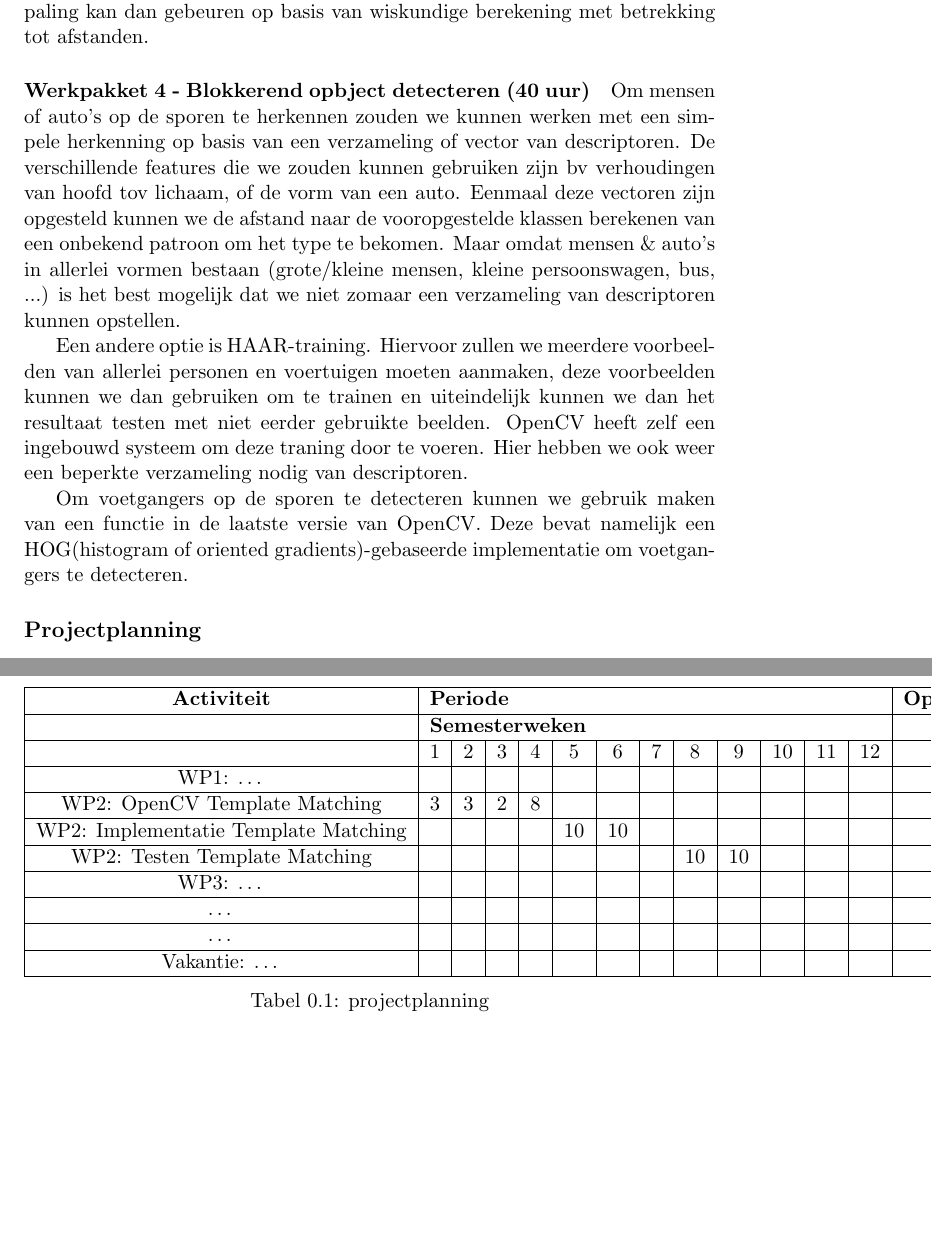
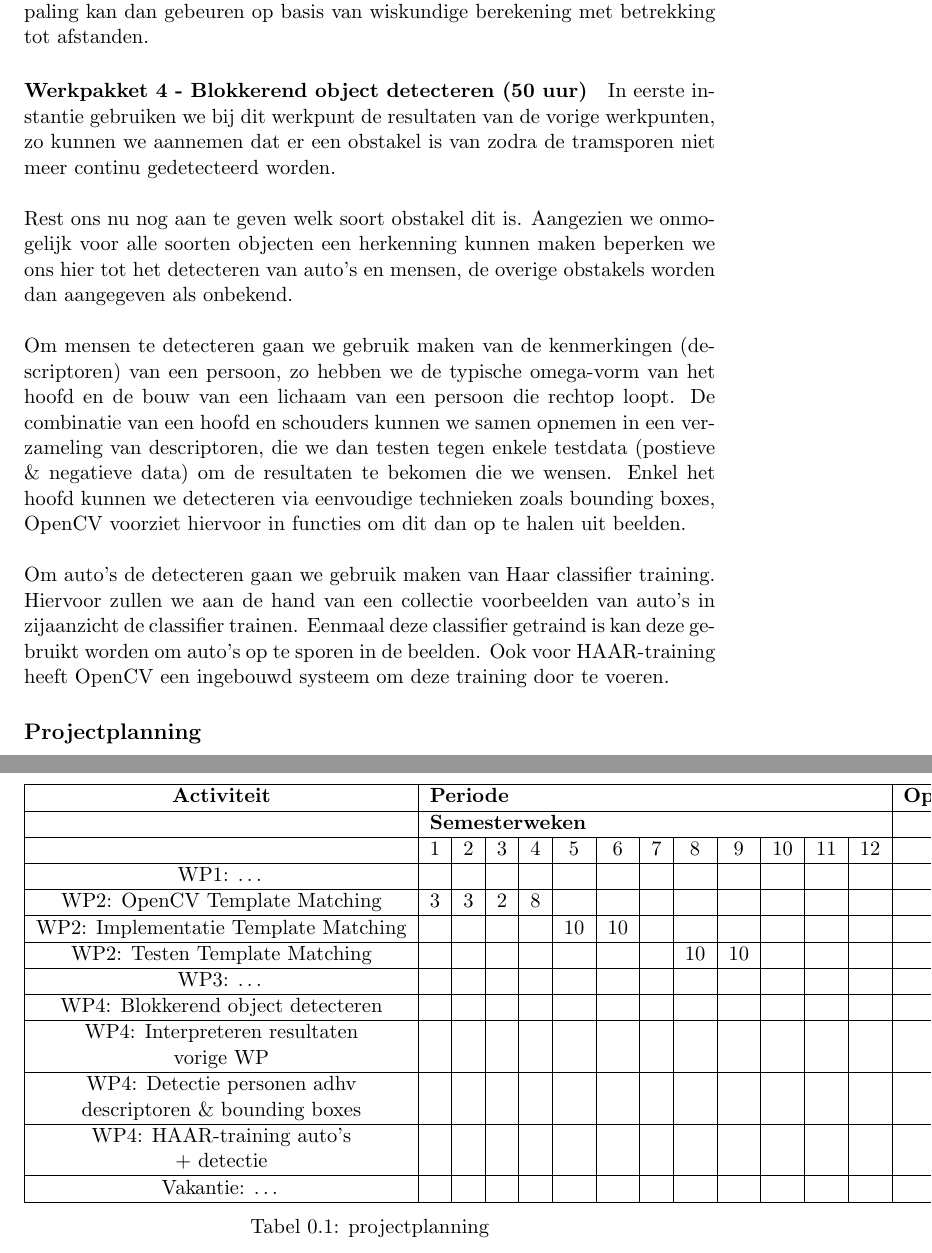
Before and after one commit to maleadt/beeldverwerking, a LaTeX book (tram-collision-avoidance/doc/projectvoorstel/projectvoorstel.tex): two parts of pages 5 and 6 of 7, joined at a grey line, cut so that both start at the same text, the shorter picture padded with empty space. Compiled offline with pdfLaTeX.

Commit message:
Aanpassing WP4

```diff
--- a/tram-collision-avoidance/doc/projectvoorstel/projectvoorstel.tex
+++ b/tram-collision-avoidance/doc/projectvoorstel/projectvoorstel.tex
@@ -162,13 +162,15 @@ Om de afstand tot de vorige tram te kunnen berekenen hebben we nood aan vast geg
 
 Hiervoor is het nodig om een homografie op te stellen die een bepaald perspectief steeds in hetzelfde vlak transformeert. In openCV wordt voorzien in homografie door de functie cvFindHomography. De uiteindelijke afstandbepaling kan dan gebeuren op basis van wiskundige berekening met betrekking tot afstanden.
 
-\paragraph{Werkpakket 4 - Blokkerend opbject detecteren (40 uur)}
+\paragraph{Werkpakket 4 - Blokkerend object detecteren (50 uur)}
 
-Om mensen of auto's op de sporen te herkennen zouden we kunnen werken met een simpele herkenning op basis van een verzameling of vector van descriptoren. De verschillende features die we zouden kunnen gebruiken zijn bv verhoudingen van hoofd tov lichaam, of de vorm van een auto. Eenmaal deze vectoren zijn opgesteld kunnen we de afstand naar de vooropgestelde klassen berekenen van een onbekend patroon om het type te bekomen. Maar omdat mensen \& auto's in allerlei vormen bestaan (grote/kleine mensen, kleine persoonswagen, bus, ...) is het best mogelijk dat we niet zomaar een verzameling van descriptoren kunnen opstellen.
-
-Een andere optie is HAAR-training. Hiervoor zullen we meerdere voorbeelden van allerlei personen en voertuigen moeten aanmaken, deze voorbeelden kunnen we dan gebruiken om te trainen en uiteindelijk kunnen we dan het resultaat testen met niet eerder gebruikte beelden. OpenCV heeft zelf een ingebouwd systeem om deze traning door te voeren. Hier hebben we ook weer een beperkte verzameling nodig van descriptoren.
-
-Om voetgangers op de sporen te detecteren kunnen we gebruik maken van een functie in de laatste versie van OpenCV. Deze bevat namelijk een HOG(histogram of oriented gradients)-gebaseerde implementatie om voetgangers te detecteren.
+In eerste instantie gebruiken we bij dit werkpunt de resultaten van de vorige werkpunten, zo kunnen we aannemen dat er een obstakel is van zodra de tramsporen niet meer continu gedetecteerd worden.
+\\\\
+Rest ons nu nog aan te geven welk soort obstakel dit is. Aangezien we onmogelijk voor alle soorten objecten een herkenning kunnen maken beperken we ons hier tot het detecteren van auto's en mensen, de overige obstakels worden dan aangegeven als onbekend.
+\\\\
+Om mensen te detecteren gaan we gebruik maken van de kenmerkingen (descriptoren) van een persoon, zo hebben we de typische omega-vorm van het hoofd en de  bouw van een lichaam van een persoon die rechtop loopt. De combinatie van een hoofd en schouders kunnen we samen opnemen in een verzameling van descriptoren, die we dan testen tegen enkele testdata (postieve \& negatieve data) om de resultaten te bekomen die we wensen. Enkel het hoofd kunnen we detecteren via eenvoudige technieken zoals bounding boxes, OpenCV voorziet hiervoor in functies om dit dan op te halen uit beelden.
+\\\\
+Om auto's de detecteren gaan we gebruik maken van Haar classifier training. Hiervoor zullen we aan de hand van een collectie voorbeelden van auto's in zijaanzicht de classifier trainen. Eenmaal deze classifier getraind is kan deze gebruikt worden om auto's op te sporen in de beelden. Ook voor HAAR-training heeft OpenCV een ingebouwd systeem om deze training door te voeren.
 
 \subsection{Projectplanning}\label{sec:Projectplanning}
 
@@ -194,9 +196,16 @@ In de onderstaande tabel geeft u schematisch de timing en het aantal mensuren di
 		\hline
 		WP3: \ldots & & & & & & & & & & & & & \\
 		\hline
-		 \ldots & & & & & & & & & & & & & \\
+		WP4: Blokkerend object detecteren& & & & & & & & & & & & & \\
 		\hline
-		 \ldots & & & & & & & & & & & & & \\
+		WP4: Interpreteren resultaten & & & & & & & & & & & & & \\
+		vorige WP& & & & & & & & & & & & & \\
+		\hline
+		WP4: Detectie personen adhv & & & & & & & & & & & & & \\
+		 descriptoren \& bounding boxes& & & & & & & & & & & & & \\
+		\hline
+		WP4: HAAR-training auto's & & & & & & & & & & & & & \\
+		+ detectie & & & & & & & & & & & & & \\
 		\hline
 		Vakantie: \ldots & & & & & & & & & & & & & \\
 		\hline
```
